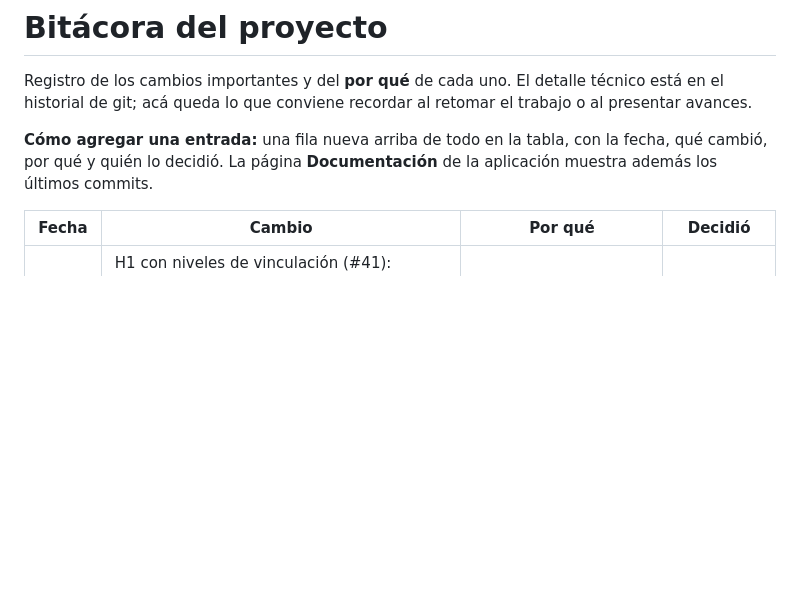
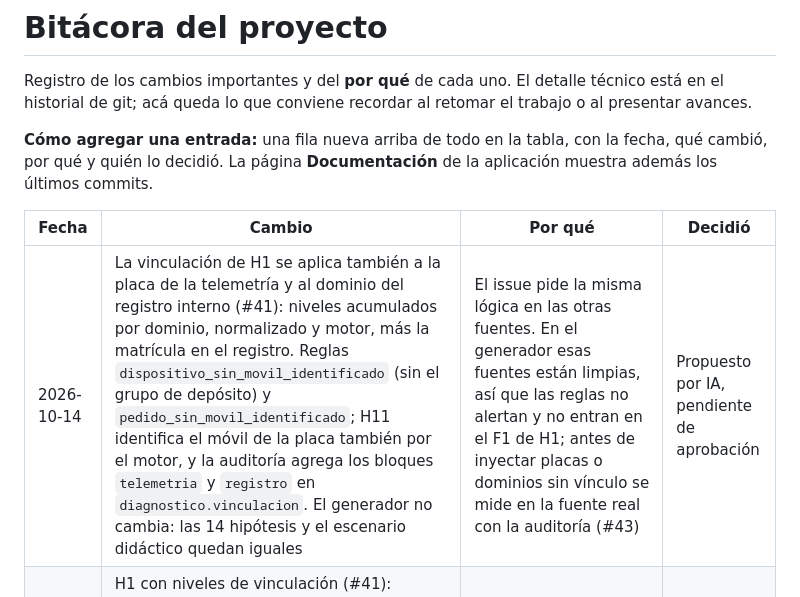
Before and after one commit to Millocba/practicaprof, a Markdown page: docs/BITACORA.md, the part around the change. Rendered like a GitHub page; blank space fills up the shorter version.

Commit message:
docs: vinculación de H1 en la telemetría y el registro interno
Co-Authored-By: Claude Opus 5.5 <noreply@anthropic.com>

```diff
--- a/docs/BITACORA.md
+++ b/docs/BITACORA.md
@@ -6,6 +6,7 @@ Registro de los cambios importantes y del **por qué** de cada uno. El detalle t
 
 | Fecha | Cambio | Por qué | Decidió |
 |---|---|---|---|
+| 2026-10-14 | La vinculación de H1 se aplica también a la placa de la telemetría y al dominio del registro interno (#41): niveles acumulados por dominio, normalizado y motor, más la matrícula en el registro. Reglas `dispositivo_sin_movil_identificado` (sin el grupo de depósito) y `pedido_sin_movil_identificado`; H11 identifica el móvil de la placa también por el motor, y la auditoría agrega los bloques `telemetria` y `registro` en `diagnostico.vinculacion`. El generador no cambia: las 14 hipótesis y el escenario didáctico quedan iguales | El issue pide la misma lógica en las otras fuentes. En el generador esas fuentes están limpias, así que las reglas no alertan y no entran en el F1 de H1; antes de inyectar placas o dominios sin vínculo se mide en la fuente real con la auditoría (#43) | Propuesto por IA, pendiente de aprobación |
 | 2026-10-14 | H1 con niveles de vinculación (#41): dominio tal como llega, normalizado, últimos 8 dígitos del motor y tarjeta del padrón; la regla con contexto pasa a ser `carga_sin_movil_identificado`. Versión 2.9 del generador: las cargas con `DOMINIO_INVALIDO` traen una tarjeta que no está en el padrón, y se agregan cargas identificadas por el motor (legítimo `IDENTIFICADA_POR_MOTOR`) y dominios mal tipeados a distancia 1 (calidad `DOMINIO_MAL_TIPEADO`, con causa probable `dominio_equivocado`). El cruce con contexto de H8 agrega un último pase por horario y litros, con un único candidato, para las cargas sin móvil. La base de datos registra una tarjeta sin asignar a ningún móvil como tarjeta de vehículo sin asignación. En las 5 semillas, H1 pasa de 0,26 a 0,77 normalizado y a 1,00 con contexto; las 14 hipótesis se sostienen, H8 conserva 0,93 y el escenario didáctico no cambia | Según el referente del dominio, todo el que carga es un móvil: una carga con la tarjeta de un móvil del padrón se vincula aunque el dominio venga mal, y lo que no se vincula por ningún camino no puede pasar. Sin el pase por horario, una carga sin móvil no cruzaba con su pedido y H8 bajaba a 0,67. Las tasas del motor y del tipeo (0,1% cada una) son provisorias, a medir con la auditoría (#43) | Propuesto por IA, pendiente de aprobación |
 | 2026-10-09 | Se aclara la nomenclatura de las hipótesis (H2 y H3a son las simples del didáctico; H2b, H2c y H3b, los refinamientos del realista) y se documenta la tabla de códigos de `RelacionConsumo` con su rendimiento | Dos dudas del equipo: por qué hay H2b y H2c sin una H2a, y qué significan las letras de la relación de consumo, que permiten calcular la autonomía de cada vehículo | Héctor |
 | 2026-10-07 | Tabla `observaciones_alertas` (versión 2.7 del generador): documenta una parte de las alertas (50% de los errores de carga como `error_humano`; 30% de las anomalías reales como `faltante` o `facturacion_del_proveedor`) sin alterar ninguna fuente. Las reglas y la app muestran la alerta como documentada, con su resultado, sin sacarla de los conteos ni de la cola, donde van primero las no investigadas. La auditoría informa por regla solo qué parte tiene resultado y su distribución, sin el texto (#36) | Regla acordada con la fuente: las correcciones solo se documentan y el dato de origen no se altera. Responde cómo queda registrada la corrección de un error (#24) y es la etiqueta que le falta al modelo (etapa 1). Las proporciones son provisorias y la de errores de carga (6, 6 y 4 cada 200 vehículos) queda sin tocar hasta ver observaciones reales. Las cifras de priorización del README no usan lo documentado | Propuesto por IA, pendiente de aprobación |
```
Also changed, not shown: README.md (+1 -1 lines), perfiles/README.md (+1 -1 lines).
